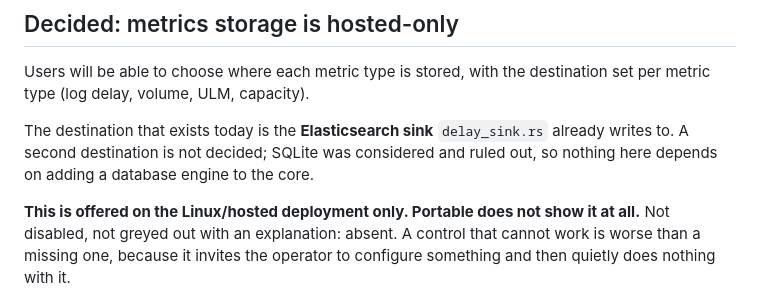
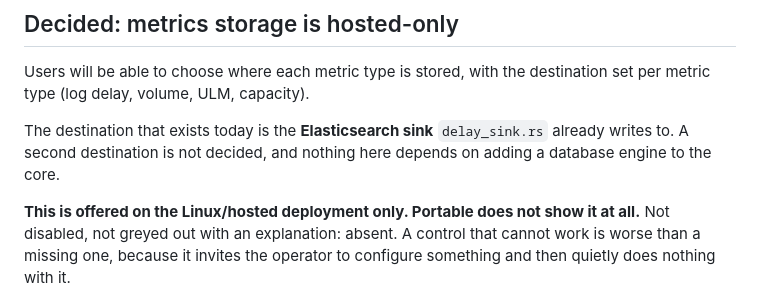
Before and after one commit to karthick-dkk/elasticvue-pro, a Markdown page: docs/HOSTED-DEPLOYMENT-PLAN.md, the part around the change. Drawn GitHub-style.

Commit message:
docs: no mention of SQLite at all
Removes the last reference, which was the line recording that it had been ruled
out. Keeping the rejected option named would have invited the same conversation
again; what matters is the destination that exists, not the one that does not.

Co-Authored-By: Claude Opus 5 (1M context) <noreply@anthropic.com>

```diff
--- a/docs/HOSTED-DEPLOYMENT-PLAN.md
+++ b/docs/HOSTED-DEPLOYMENT-PLAN.md
@@ -136,8 +136,8 @@ Users will be able to choose where each metric type is stored, with the destinat
 set per metric type (log delay, volume, ULM, capacity).
 
 The destination that exists today is the **Elasticsearch sink** `delay_sink.rs`
-already writes to. A second destination is not decided; SQLite was considered and
-ruled out, so nothing here depends on adding a database engine to the core.
+already writes to. A second destination is not decided, and nothing here depends
+on adding a database engine to the core.
 
 **This is offered on the Linux/hosted deployment only. Portable does not show it at
 all.** Not disabled, not greyed out with an explanation: absent. A control that
```
